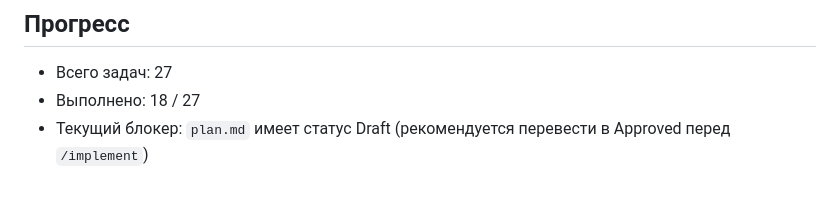
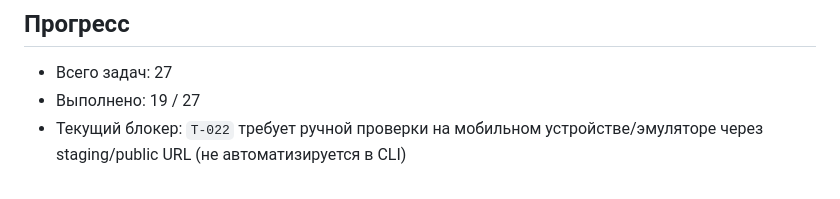
Before and after one commit to UjinKosy/solar-balls-game, a Markdown page: specs/001-monorepo-and-deploy/tasks.md, the part around one of its changes. GitHub-like rendering.

```diff
--- a/specs/001-monorepo-and-deploy/tasks.md
+++ b/specs/001-monorepo-and-deploy/tasks.md
@@ -75,5 +75,5 @@
 ## Прогресс
 
 - Всего задач: 27
-- Выполнено: 18 / 27
-- Текущий блокер: `plan.md` имеет статус Draft (рекомендуется перевести в Approved перед `/implement`)
+- Выполнено: 19 / 27
+- Текущий блокер: `T-022` требует ручной проверки на мобильном устройстве/эмуляторе через staging/public URL (не автоматизируется в CLI)
```
Also changed, not shown: other parts of specs/001-monorepo-and-deploy/tasks.md (+1 -1 lines).
